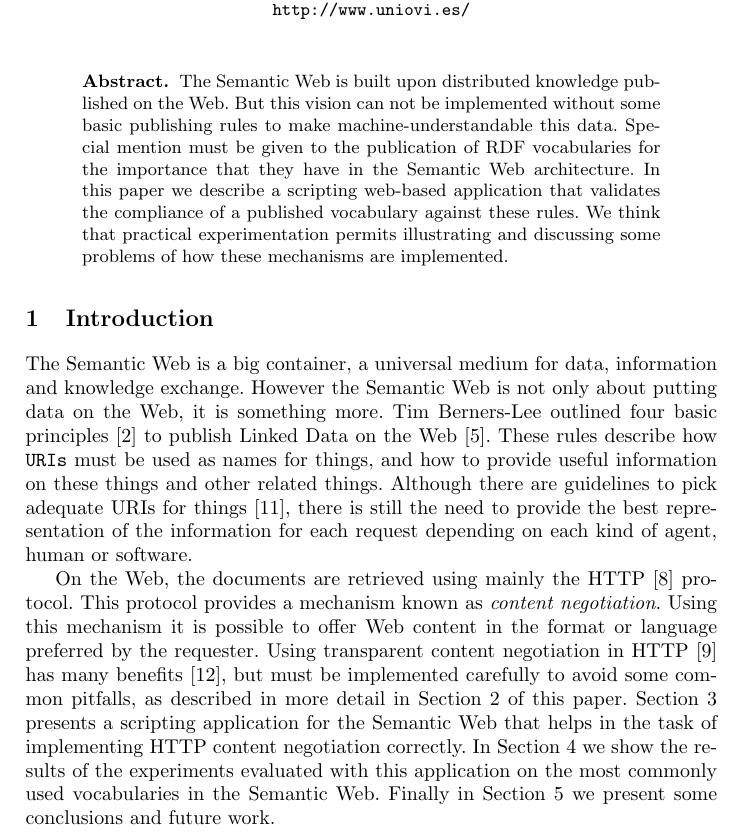
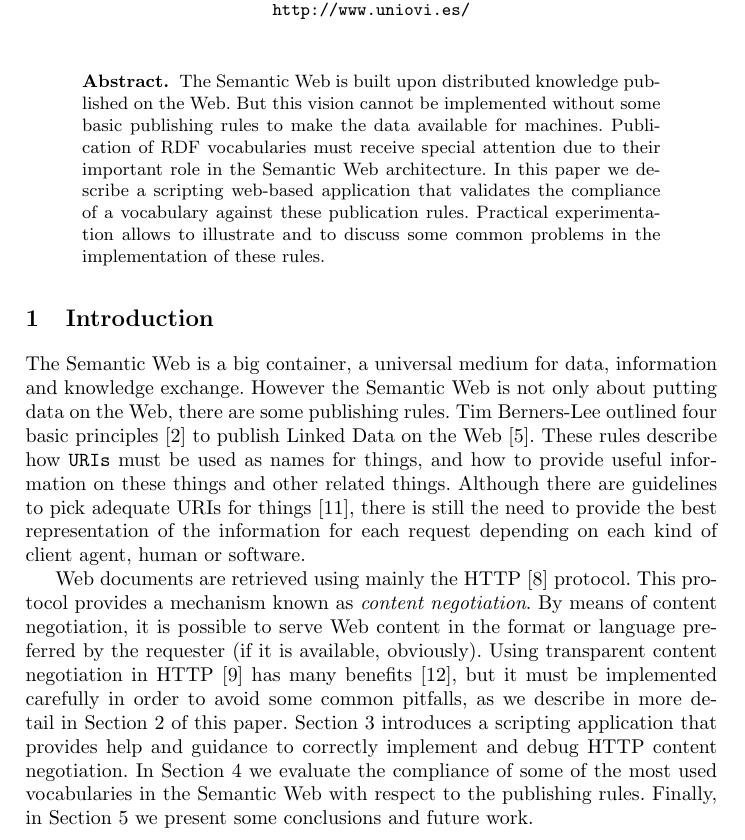
Before and after one commit to berrueta/vapour, a LaTeX paper (doc/papers/SFSW2008/vapour.tex): part of page 1 of 6, cut so that both start at the same text. Compiled offline with pdfLaTeX.

Commit message:
Some changes to the abstract and the introduction

```diff
--- a/doc/papers/SFSW2008/vapour.tex
+++ b/doc/papers/SFSW2008/vapour.tex
@@ -26,40 +26,40 @@ Oviedo, Asturias, Spain\\
 
 \begin{abstract}
 The Semantic Web is built upon distributed knowledge published on
-the Web. But this vision can not be implemented without some basic publishing
-rules to make machine-understandable this data. Special mention must be
-given to the publication of RDF vocabularies for the importance that they have
+the Web. But this vision cannot be implemented without some basic publishing
+rules to make the data available for machines. Publication of RDF vocabularies
+must receive special attention due to their important role
 in the Semantic Web architecture. In this paper we describe a scripting
-web-based application that validates the compliance of a published vocabulary
-against these rules. We think that practical experimentation permits
-illustrating and discussing some problems of how these mechanisms are
-implemented.
+web-based application that validates the compliance of a vocabulary
+against these publication rules. Practical experimentation allows to
+illustrate and to discuss some common problems in the implementation
+of these rules.
 \end{abstract}
 
 \section{Introduction}
 
 The Semantic Web is a big container, a universal medium for data, information
 and knowledge exchange. However the Semantic Web is not only about putting data on
-the Web, it is something more. Tim Berners-Lee outlined four basic
+the Web, there are some publishing rules. Tim Berners-Lee outlined four basic
 principles~\cite{TimBL2006} to publish Linked Data on the Web~\cite{PublishLinkedData2007}.
 These rules describe how \texttt{URIs} must be used as names for things,
 and how to provide useful information on these things and other related
 things. Although there are guidelines to pick adequate URIs for
 things~\cite{Sauermann2007}, there is still the need to provide the best
 representation of the information for each request depending on each kind
-of agent, human or software.
+of client agent, human or software.
 
-On the Web, the documents are retrieved using mainly the HTTP~\cite{HTTP}
+Web documents are retrieved using mainly the HTTP~\cite{HTTP}
 protocol. This protocol provides a mechanism known as \textit{content negotiation}.
-Using this mechanism it is possible to offer Web content in the format or
-language preferred by the requester. Using transparent content negotiation
-in HTTP~\cite{Holtman1998} has many benefits~\cite{Seshan1998}, but must be
-implemented carefully to avoid some common pitfalls, as described in more detail in
-Section~\ref{sec:contentnegotiation} of this paper. Section~\ref{sec:vapour} presents
-a scripting application for the Semantic Web that helps in the task of implementing
-HTTP content negotiation correctly. In Section~\ref{sec:experimental} we show the
-results of the experiments evaluated with this application on the most commonly used
-vocabularies in the Semantic Web. Finally in Section~\ref{sec:conclusions} we present
+By means of content negotiation, it is possible to serve Web content in the format or
+language preferred by the requester (if it is available, obviously). Using transparent content negotiation
+in HTTP~\cite{Holtman1998} has many benefits~\cite{Seshan1998}, but it must be
+implemented carefully in order to avoid some common pitfalls, as we describe in more detail in
+Section~\ref{sec:contentnegotiation} of this paper. Section~\ref{sec:vapour} introduces
+a scripting application that provides help and guidance to correctly implement and debug
+HTTP content negotiation. In Section~\ref{sec:experimental} we evaluate the
+compliance of some of the most used
+vocabularies in the Semantic Web with respect to the publishing rules. Finally, in Section~\ref{sec:conclusions} we present
 some conclusions and future work.
 
 
```
